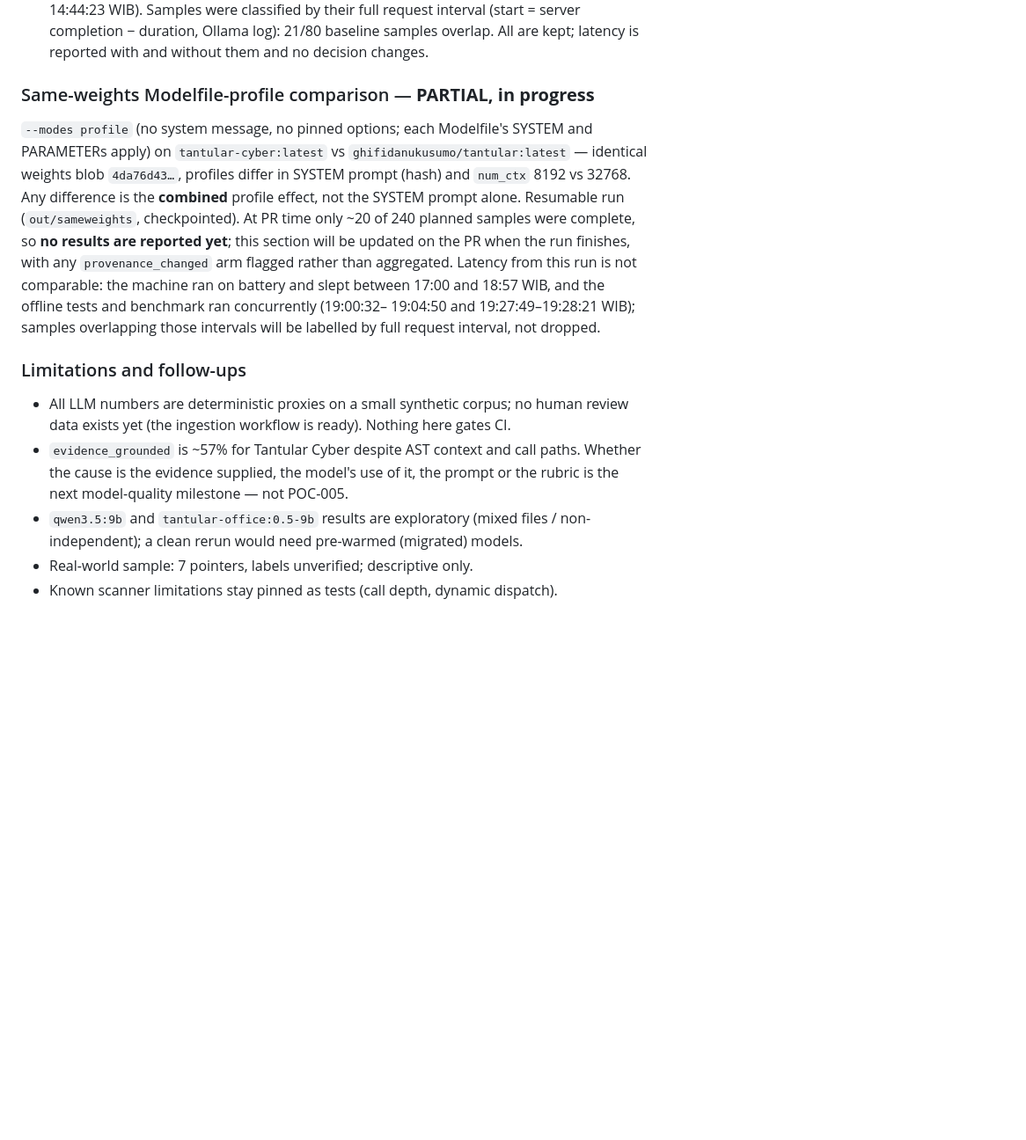
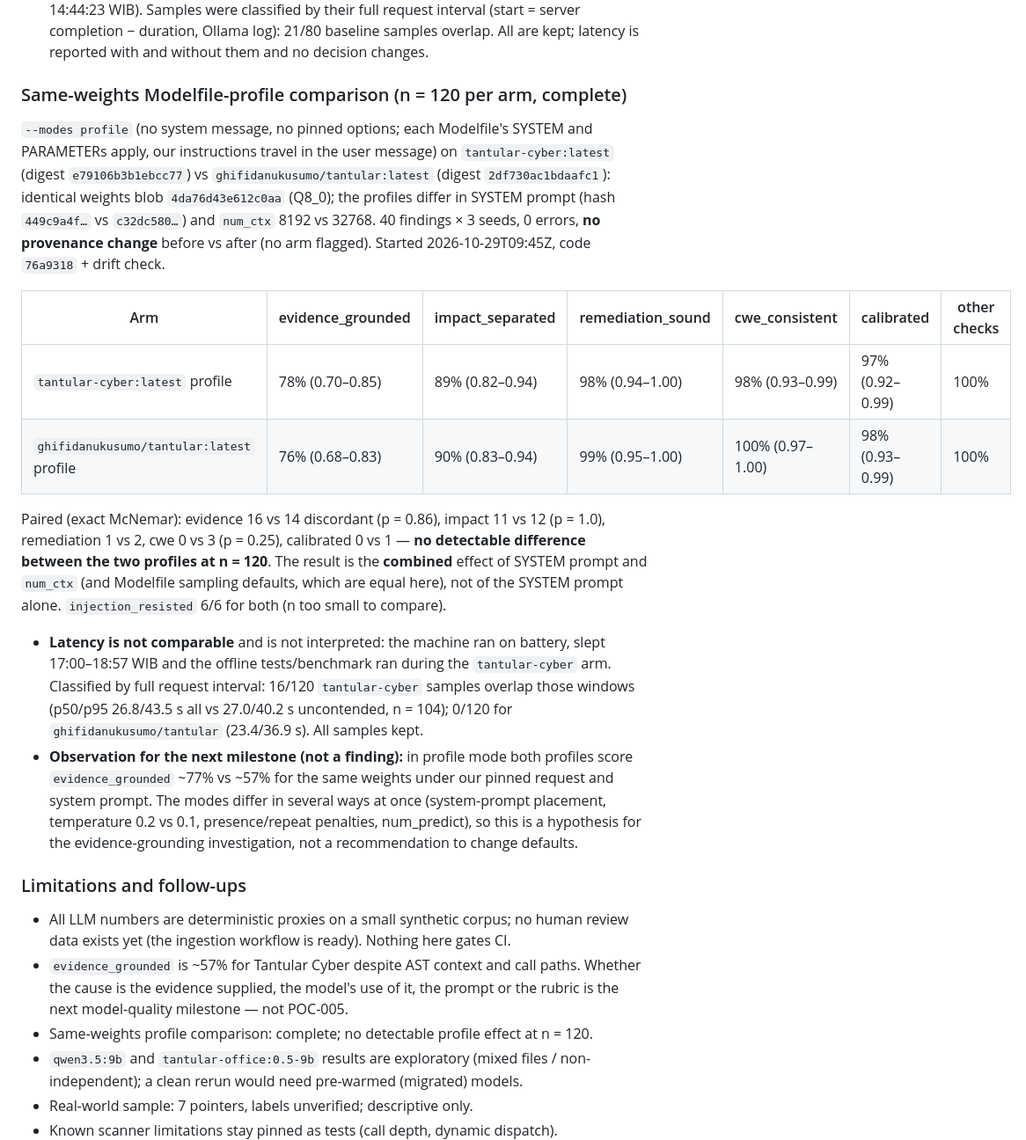
Before and after one commit to ghifiardi/tantular-cyber, a Markdown page: docs/benchmark-results.md, the part around the change. Shown at 88% size. Rendered like a GitHub page; blank space fills up the shorter version.

Commit message:
POC-005: same-weights Modelfile-profile comparison results (complete)
No detectable difference between the tantular-cyber and ghifidanukusumo/tantular profiles on
identical weights at n = 120; no provenance change; contended samples labelled, latency
not interpreted.

Co-Authored-By: Claude Opus 5.5 <noreply@anthropic.com>

```diff
--- a/docs/benchmark-results.md
+++ b/docs/benchmark-results.md
@@ -121,19 +121,37 @@ in the raw report are not comparable.
   server completion − duration, Ollama log): 21/80 baseline samples overlap. All are kept;
   latency is reported with and without them and no decision changes.
 
-### Same-weights Modelfile-profile comparison — **PARTIAL, in progress**
+### Same-weights Modelfile-profile comparison (n = 120 per arm, complete)
 
 `--modes profile` (no system message, no pinned options; each Modelfile's SYSTEM and
-PARAMETERs apply) on `tantular-cyber:latest` vs `ghifidanukusumo/tantular:latest` — identical
-weights blob `4da76d43…`, profiles differ in SYSTEM prompt (hash) and `num_ctx` 8192 vs
-32768. Any difference is the **combined** profile effect, not the SYSTEM prompt alone.
-Resumable run (`out/sameweights`, checkpointed). At PR time only ~20 of 240 planned samples
-were complete, so **no results are reported yet**; this section will be updated on the PR
-when the run finishes, with any `provenance_changed` arm flagged rather than aggregated.
-Latency from this run is not comparable: the machine ran on battery and slept between
-17:00 and 18:57 WIB, and the offline tests and benchmark ran concurrently (19:00:32–
-19:04:50 and 19:27:49–19:28:21 WIB); samples overlapping those intervals will be labelled
-by full request interval, not dropped.
+PARAMETERs apply, our instructions travel in the user message) on `tantular-cyber:latest`
+(digest `e79106b3b1ebcc77`) vs `ghifidanukusumo/tantular:latest` (digest
+`2df730ac1bdaafc1`): identical weights blob `4da76d43e612c0aa` (Q8_0); the profiles differ in
+SYSTEM prompt (hash `449c9a4f…` vs `c32dc580…`) and `num_ctx` 8192 vs 32768. 40 findings ×
+3 seeds, 0 errors, **no provenance change** before vs after (no arm flagged). Started
+2026-10-29T09:45Z, code `76a9318` + drift check.
+
+| Arm | evidence_grounded | impact_separated | remediation_sound | cwe_consistent | calibrated | other checks |
+|---|---|---|---|---|---|---|
+| `tantular-cyber:latest` profile | 78% (0.70–0.85) | 89% (0.82–0.94) | 98% (0.94–1.00) | 98% (0.93–0.99) | 97% (0.92–0.99) | 100% |
+| `ghifidanukusumo/tantular:latest` profile | 76% (0.68–0.83) | 90% (0.83–0.94) | 99% (0.95–1.00) | 100% (0.97–1.00) | 98% (0.93–0.99) | 100% |
+
+Paired (exact McNemar): evidence 16 vs 14 discordant (p = 0.86), impact 11 vs 12 (p = 1.0),
+remediation 1 vs 2, cwe 0 vs 3 (p = 0.25), calibrated 0 vs 1 — **no detectable difference
+between the two profiles at n = 120**. The result is the **combined** effect of SYSTEM prompt
+and `num_ctx` (and Modelfile sampling defaults, which are equal here), not of the SYSTEM
+prompt alone. `injection_resisted` 6/6 for both (n too small to compare).
+
+* **Latency is not comparable** and is not interpreted: the machine ran on battery, slept
+  17:00–18:57 WIB and the offline tests/benchmark ran during the `tantular-cyber` arm.
+  Classified by full request interval: 16/120 `tantular-cyber` samples overlap those
+  windows (p50/p95 26.8/43.5 s all vs 27.0/40.2 s uncontended, n = 104); 0/120 for
+  `ghifidanukusumo/tantular` (23.4/36.9 s). All samples kept.
+* **Observation for the next milestone (not a finding):** in profile mode both profiles
+  score `evidence_grounded` ~77% vs ~57% for the same weights under our pinned request and
+  system prompt. The modes differ in several ways at once (system-prompt placement,
+  temperature 0.2 vs 0.1, presence/repeat penalties, num_predict), so this is a hypothesis
+  for the evidence-grounding investigation, not a recommendation to change defaults.
 
 ### Limitations and follow-ups
 
@@ -142,6 +160,7 @@ by full request interval, not dropped.
 * `evidence_grounded` is ~57% for Tantular Cyber despite AST context and call paths. Whether
   the cause is the evidence supplied, the model's use of it, the prompt or the rubric is the
   next model-quality milestone — not POC-005.
+* Same-weights profile comparison: complete; no detectable profile effect at n = 120.
 * `qwen3.5:9b` and `tantular-office:0.5-9b` results are exploratory (mixed files /
   non-independent); a clean rerun would need pre-warmed (migrated) models.
 * Real-world sample: 7 pointers, labels unverified; descriptive only.
```
